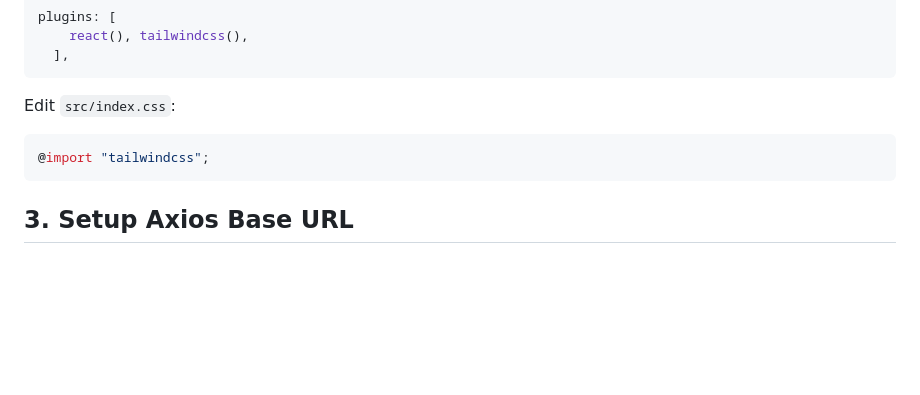
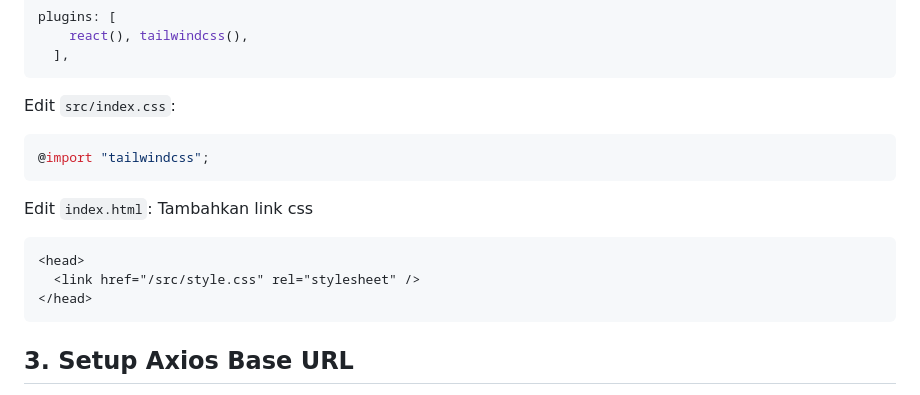
Before and after one commit to MuhRafiii/restaurant-app, a Markdown page: README.md, the part around the change. Drawn GitHub-style; blank space fills up the shorter version.

````diff
--- a/README.md
+++ b/README.md
@@ -200,6 +200,15 @@ Edit `src/index.css`:
 @import "tailwindcss";
 ```
 
+Edit `index.html`:
+Tambahkan link css
+
+```html
+<head>
+  <link href="/src/style.css" rel="stylesheet" />
+</head>
+```
+
 ## 3. Setup Axios Base URL
 
 File:
````
